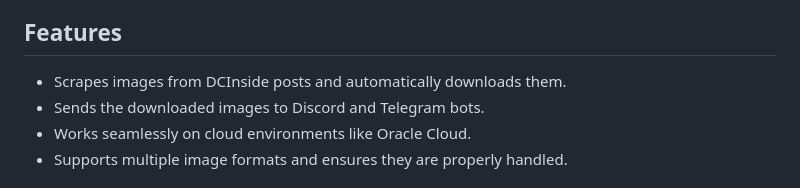
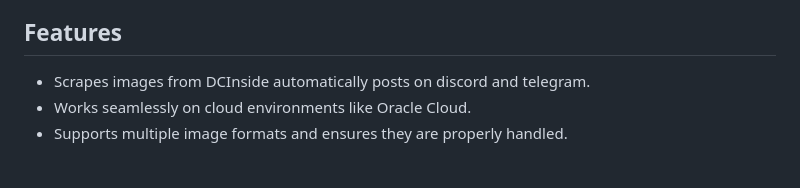
Before and after one commit to mytrashcan/dcinsideImageCrawler, a Markdown page: README.md, the part around the change. Rendered like a GitHub page.

```diff
--- a/README.md
+++ b/README.md
@@ -4,8 +4,7 @@
 
 ## Features
 
-- Scrapes images from DCInside posts and automatically downloads them.
-- Sends the downloaded images to Discord and Telegram bots.
+- Scrapes images from DCInside automatically posts on discord and telegram.
 - Works seamlessly on cloud environments like Oracle Cloud.
 - Supports multiple image formats and ensures they are properly handled.
 
```
